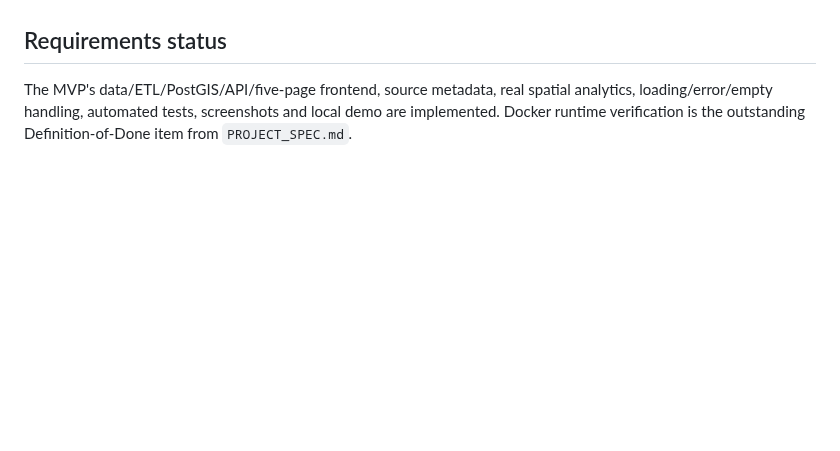
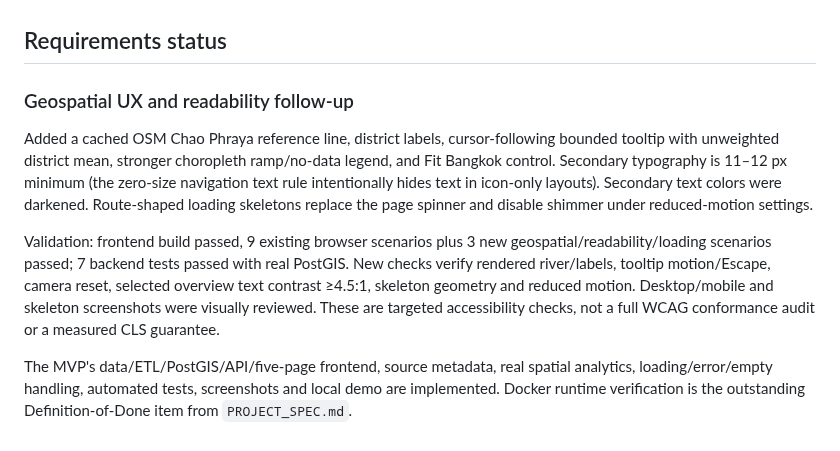
Before and after one commit to AoojunHappyman/BKK-Geospatial-Intelligence, a Markdown page: docs/verification.md, the part around the change. Rendered like a GitHub page; blank space fills up the shorter version.

```diff
--- a/docs/verification.md
+++ b/docs/verification.md
@@ -28,4 +28,10 @@ Added in-place district details, cross-page comparison tray and shareable URL st
 
 ## Requirements status
 
+### Geospatial UX and readability follow-up
+
+Added a cached OSM Chao Phraya reference line, district labels, cursor-following bounded tooltip with unweighted district mean, stronger choropleth ramp/no-data legend, and Fit Bangkok control. Secondary typography is 11–12 px minimum (the zero-size navigation text rule intentionally hides text in icon-only layouts). Secondary text colors were darkened. Route-shaped loading skeletons replace the page spinner and disable shimmer under reduced-motion settings.
+
+Validation: frontend build passed, 9 existing browser scenarios plus 3 new geospatial/readability/loading scenarios passed; 7 backend tests passed with real PostGIS. New checks verify rendered river/labels, tooltip motion/Escape, camera reset, selected overview text contrast ≥4.5:1, skeleton geometry and reduced motion. Desktop/mobile and skeleton screenshots were visually reviewed. These are targeted accessibility checks, not a full WCAG conformance audit or a measured CLS guarantee.
+
 The MVP's data/ETL/PostGIS/API/five-page frontend, source metadata, real spatial analytics, loading/error/empty handling, automated tests, screenshots and local demo are implemented. Docker runtime verification is the outstanding Definition-of-Done item from `PROJECT_SPEC.md`.
```
Also changed, not shown: README.md (+2 -0 lines), docs/methodology.md (+9 -1 lines), docs/screenshots/explore-flow-mobile.png, docs/screenshots/explore-flow.png, docs/screenshots/loading-skeleton.png (added), 11 other files.
